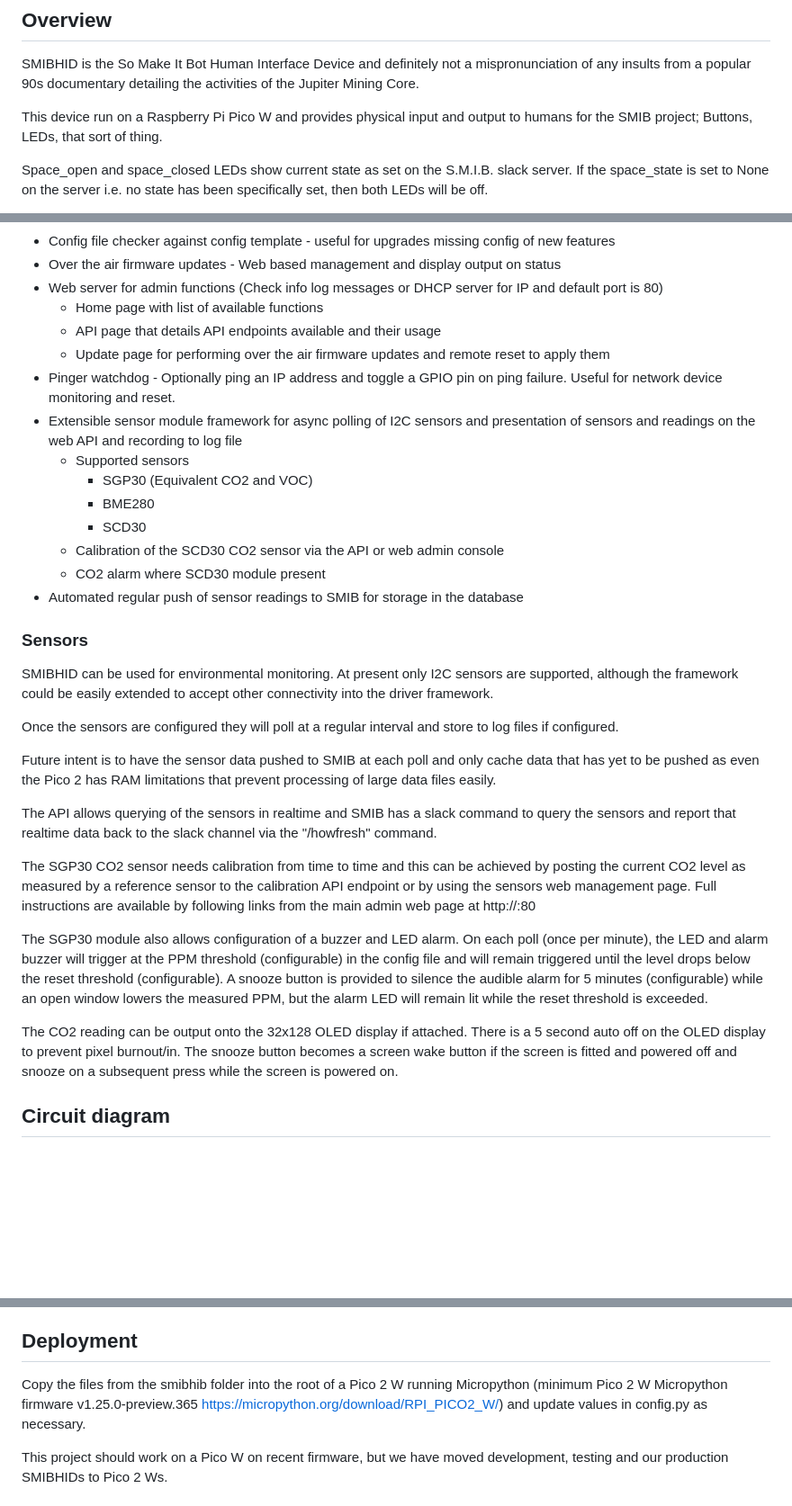
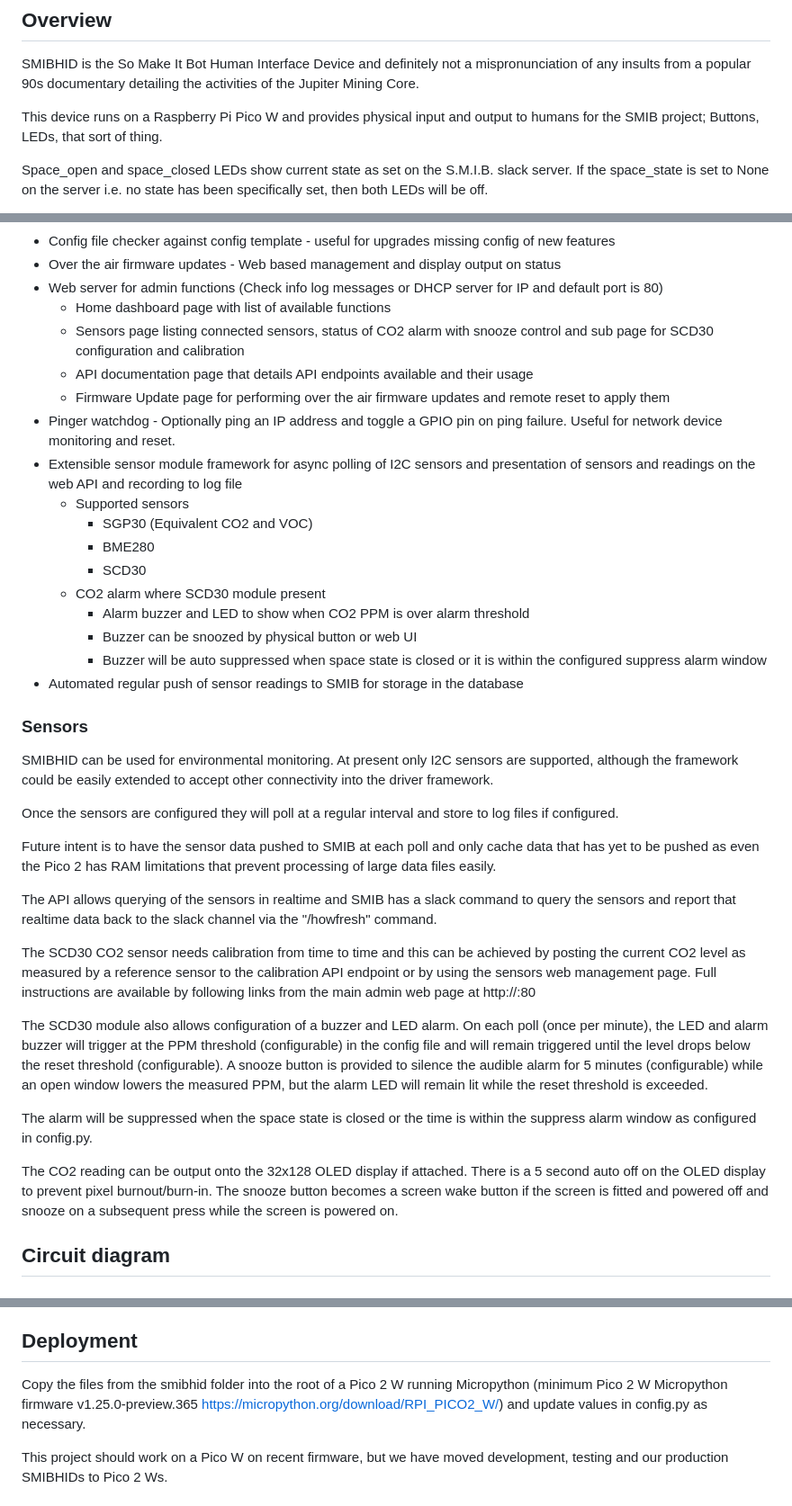
Before and after one commit to somakeit/smibhid, a Markdown page: README.md, 3 parts joined by grey strips. Shown: that part at 90% size. Drawn GitHub-style; blank space fills up the shorter version.

Commit message:
Update documentation

```diff
--- a/README.md
+++ b/README.md
@@ -2,7 +2,7 @@
 ## Overview
 SMIBHID is the So Make It Bot Human Interface Device and definitely not a mispronunciation of any insults from a popular 90s documentary detailing the activities of the Jupiter Mining Core.
 
-This device run on a Raspberry Pi Pico W and provides physical input and output to humans for the SMIB project; Buttons, LEDs, that sort of thing.
+This device runs on a Raspberry Pi Pico W and provides physical input and output to humans for the SMIB project; Buttons, LEDs, that sort of thing.
 
 Space_open and space_closed LEDs show current state as set on the S.M.I.B. slack server. If the space_state is set to None on the server i.e. no state has been specifically set, then both LEDs will be off.
 
@@ -23,17 +23,20 @@ Press the space_open or space_closed buttons to call the smib server endpoint ap
 - Config file checker against config template - useful for upgrades missing config of new features
 - Over the air firmware updates - Web based management and display output on status
 - Web server for admin functions (Check info log messages or DHCP server for IP and default port is 80)
-  - Home page with list of available functions
-  - API page that details API endpoints available and their usage
-  - Update page for performing over the air firmware updates and remote reset to apply them
+  - Home dashboard page with list of available functions
+  - Sensors page listing connected sensors, status of CO2 alarm with snooze control and sub page for SCD30 configuration and calibration
+  - API documentation page that details API endpoints available and their usage
+  - Firmware Update page for performing over the air firmware updates and remote reset to apply them
 - Pinger watchdog - Optionally ping an IP address and toggle a GPIO pin on ping failure. Useful for network device monitoring and reset.
 - Extensible sensor module framework for async polling of I2C sensors and presentation of sensors and readings on the web API and recording to log file
   - Supported sensors
     - SGP30 (Equivalent CO2 and VOC)
     - BME280
     - SCD30
-  - Calibration of the SCD30 CO2 sensor via the API or web admin console
   - CO2 alarm where SCD30 module present
+    - Alarm buzzer and LED to show when CO2 PPM is over alarm threshold
+    - Buzzer can be snoozed by physical button or web UI
+    - Buzzer will be auto suppressed when space state is closed or it is within the configured suppress alarm window
 - Automated regular push of sensor readings to SMIB for storage in the database
 
 ### Sensors
@@ -45,11 +48,13 @@ Future intent is to have the sensor data pushed to SMIB at each poll and only ca
 
 The API allows querying of the sensors in realtime and SMIB has a slack command to query the sensors and report that realtime data back to the slack channel via the "/howfresh" command.
 
-The SGP30 CO2 sensor needs calibration from time to time and this can be achieved by posting the current CO2 level as measured by a reference sensor to the calibration API endpoint or by using the sensors web management page. Full instructions are available by following links from the main admin web page at http://<smibhid IP>:80
+The SCD30 CO2 sensor needs calibration from time to time and this can be achieved by posting the current CO2 level as measured by a reference sensor to the calibration API endpoint or by using the sensors web management page. Full instructions are available by following links from the main admin web page at http://<smibhid IP>:80
 
-The SGP30 module also allows configuration of a buzzer and LED alarm. On each poll (once per minute), the LED and alarm buzzer will trigger at the PPM threshold (configurable) in the config file and will remain triggered until the level drops below the reset threshold (configurable). A snooze button is provided to silence the audible alarm for 5 minutes (configurable) while an open window lowers the measured PPM, but the alarm LED will remain lit while the reset threshold is exceeded.
+The SCD30 module also allows configuration of a buzzer and LED alarm. On each poll (once per minute), the LED and alarm buzzer will trigger at the PPM threshold (configurable) in the config file and will remain triggered until the level drops below the reset threshold (configurable). A snooze button is provided to silence the audible alarm for 5 minutes (configurable) while an open window lowers the measured PPM, but the alarm LED will remain lit while the reset threshold is exceeded.
 
-The CO2 reading can be output onto the 32x128 OLED display if attached. There is a 5 second auto off on the OLED display to prevent pixel burnout/in. The snooze button becomes a screen wake button if the screen is fitted and powered off and snooze on a subsequent press while the screen is powered on.
+The alarm will be suppressed when the space state is closed or the time is within the suppress alarm window as configured in config.py.
+
+The CO2 reading can be output onto the 32x128 OLED display if attached. There is a 5 second auto off on the OLED display to prevent pixel burnout/burn-in. The snooze button becomes a screen wake button if the screen is fitted and powered off and snooze on a subsequent press while the screen is powered on.
 
 ## Circuit diagram
 ### Pico W Connections
@@ -77,7 +82,7 @@ Below is a list of hardware and links for my specific build:
 - [Buzzer](https://shop.pimoroni.com/products/mini-active-buzzer?variant=40257468694611)
 
 ## Deployment
-Copy the files from the smibhib folder into the root of a Pico 2 W running Micropython (minimum Pico 2 W Micropython firmware v1.25.0-preview.365 https://micropython.org/download/RPI_PICO2_W/) and update values in config.py as necessary.
+Copy the files from the smibhid folder into the root of a Pico 2 W running Micropython (minimum Pico 2 W Micropython firmware v1.25.0-preview.365 https://micropython.org/download/RPI_PICO2_W/) and update values in config.py as necessary.
 
 This project should work on a Pico W on recent firmware, but we have moved development, testing and our production SMIBHIDs to Pico 2 Ws.
 
```
Also changed, not shown: other parts of README.md (+2 -1 lines).
